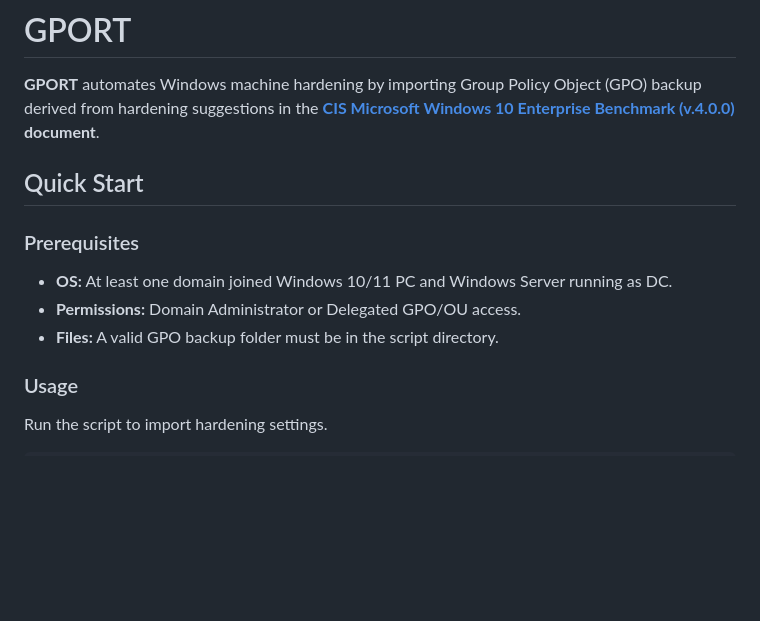
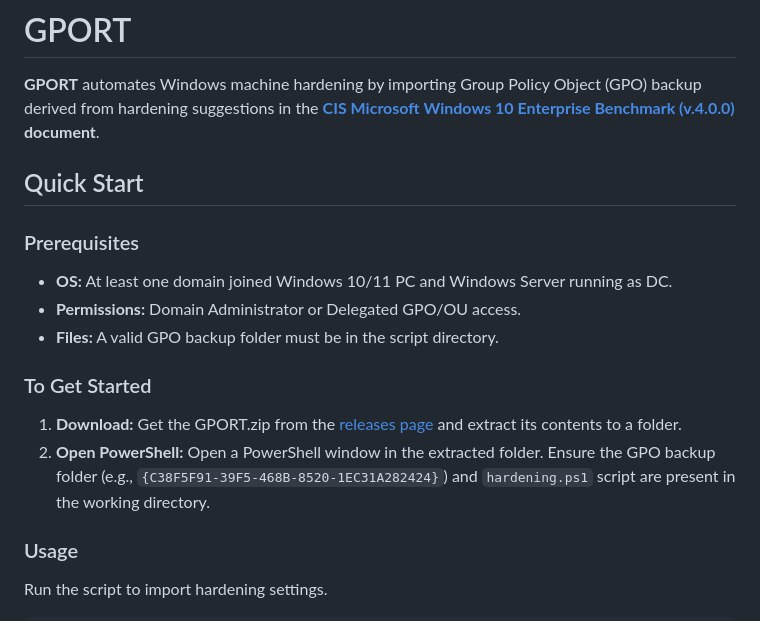
Before and after one commit to JustKiddings/GPORT, a Markdown page: README.md, the part around the change. GitHub-like rendering; blank space fills up the shorter version.

Commit message:
More documentation

```diff
--- a/README.md
+++ b/README.md
@@ -1,6 +1,7 @@
 # GPORT
 
 **GPORT** automates Windows machine hardening by importing Group Policy Object (GPO) backup derived from hardening suggestions in the **[CIS Microsoft Windows 10 Enterprise Benchmark (v.4.0.0)](https://learn.cisecurity.org/benchmarks) document**.
+
 
 ## Quick Start
 
@@ -8,6 +9,11 @@
 * **OS:** At least one domain joined Windows 10/11 PC and Windows Server running as DC.
 * **Permissions:** Domain Administrator or Delegated GPO/OU access.
 * **Files:** A valid GPO backup folder must be in the script directory.
+
+### To Get Started
+
+1.  **Download:** Get the GPORT.zip from the [releases page](https://github.com/JustKiddings/GPORT/releases/tag/v1.0.0) and extract its contents to a folder.
+2.  **Open PowerShell:** Open a PowerShell window in the extracted folder. Ensure the GPO backup folder (e.g., `{C38F5F91-39F5-468B-8520-1EC31A282424}`) and `hardening.ps1` script are present in the working directory.
 
 ### Usage
 Run the script to import hardening settings.
```
